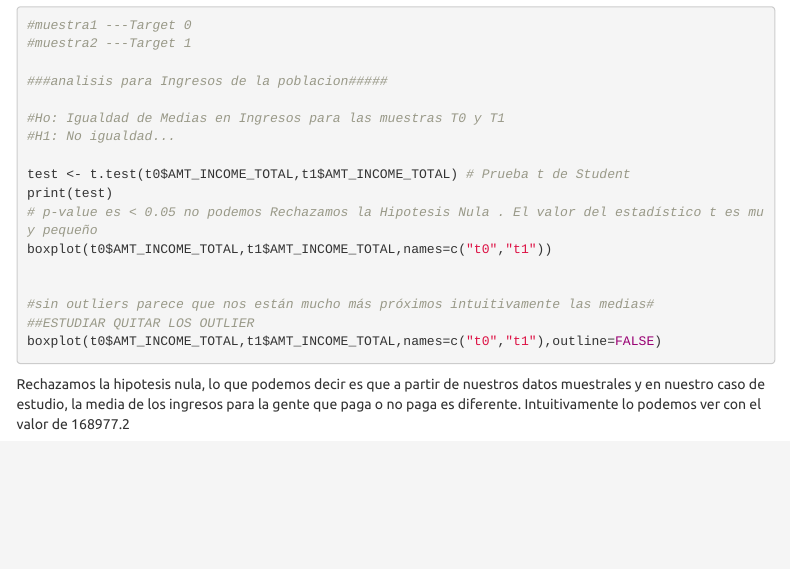
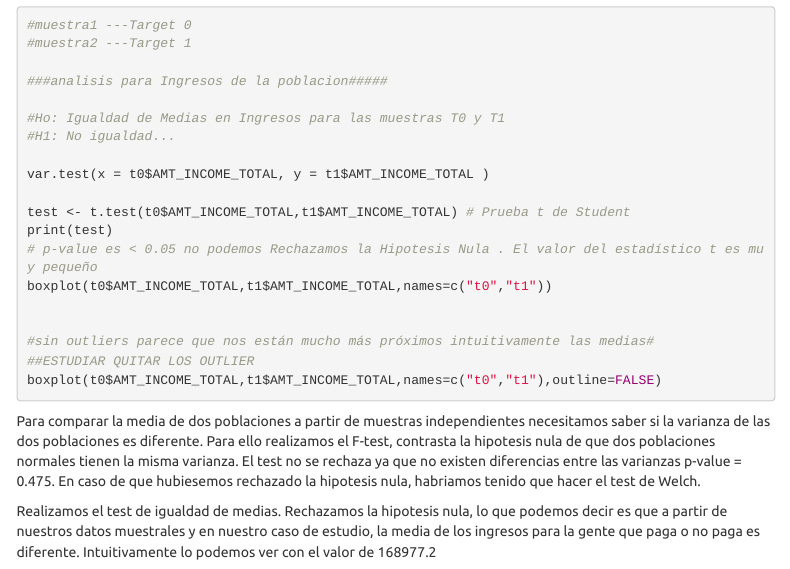
Before and after one commit to Akinorev/dataScienceGitR2, an R Markdown document (practicaInferencia/memoriaInferencia.Rmd): the page in a window 1100 px wide, from 3260 px down. Rendered offline with R 4.5, knitr and Pandoc, with nearby package versions; the code chunks are not run, so their results and figures are left out; menus at the side of the page are left out.

Commit message:
completado al detalle el ejercicio 6

````diff
--- a/practicaInferencia/memoriaInferencia.Rmd
+++ b/practicaInferencia/memoriaInferencia.Rmd
@@ -193,6 +193,8 @@ La media nos da 168977.2 que entra sin problemas en el intervalo de confianza, q
 #Ho: Igualdad de Medias en Ingresos para las muestras T0 y T1
 #H1: No igualdad...
 
+var.test(x = t0$AMT_INCOME_TOTAL, y = t1$AMT_INCOME_TOTAL )
+
 test <- t.test(t0$AMT_INCOME_TOTAL,t1$AMT_INCOME_TOTAL) # Prueba t de Student
 print(test)
 # p-value es < 0.05 no podemos Rechazamos la Hipotesis Nula . El valor del estadístico t es muy pequeño
@@ -204,6 +206,9 @@ boxplot(t0$AMT_INCOME_TOTAL,t1$AMT_INCOME_TOTAL,names=c("t0","t1"))
 boxplot(t0$AMT_INCOME_TOTAL,t1$AMT_INCOME_TOTAL,names=c("t0","t1"),outline=FALSE)
 ```
 
+Para comparar la media de dos poblaciones a partir de muestras independientes necesitamos saber si la varianza de las dos poblaciones es diferente. Para ello realizamos el F-test, contrasta la hipotesis nula de que dos poblaciones normales tienen la misma varianza. El test no se rechaza ya que no existen diferencias entre las varianzas p-value = 0.475. En caso de que hubiesemos rechazado la hipotesis nula, habriamos tenido que hacer el test de Welch.
+
+Realizamos el test de igualdad de medias.
 Rechazamos la hipotesis nula, lo que podemos decir es que a partir de nuestros datos muestrales y en nuestro caso de estudio, la media de los ingresos para la gente que paga o no paga es diferente. Intuitivamente lo podemos ver con el valor de 168977.2
 
 Nos llama la atencion que el valor del estadistico t no es muy grande t = 3.39 y el valor del p-valor no es demasiado pequeño. A pesar de que el contraste de hipotesis se rechaza, podriamos plantearnos que no cerramos por completo la posibilidad de una investigacion futura.
````
